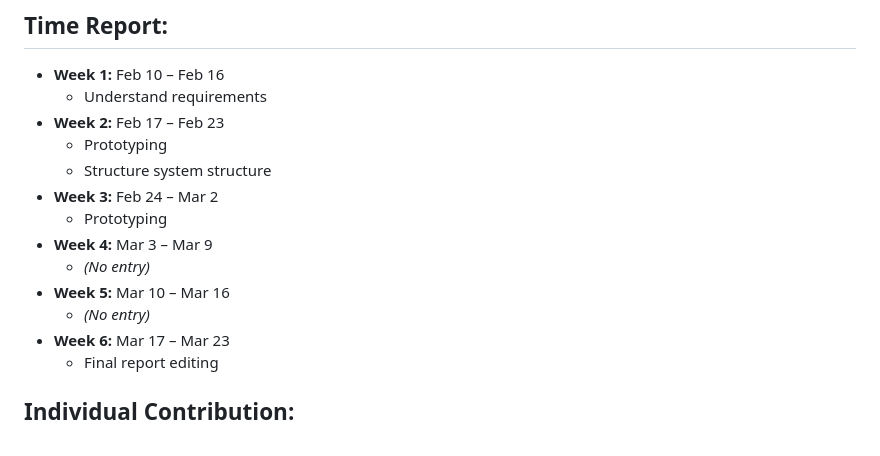
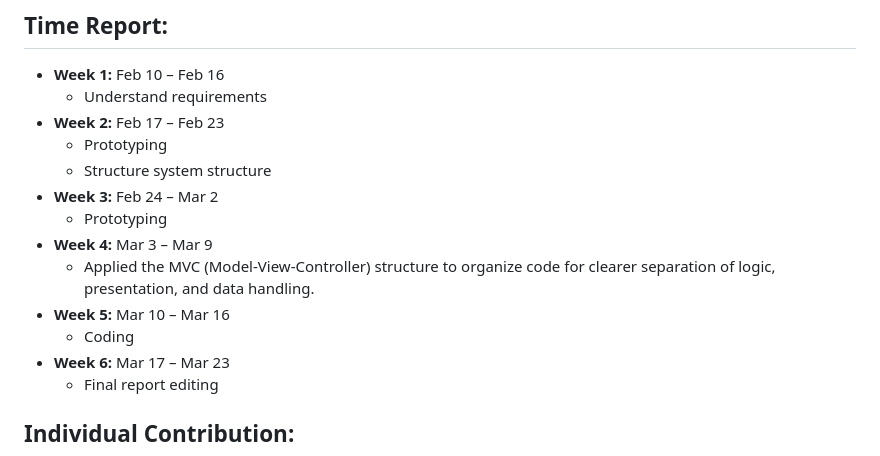
Before and after one commit to sharon1003/User_Interface_2025, a Markdown page: README.md, the part around the change. Rendered like a GitHub page.

```diff
--- a/README.md
+++ b/README.md
@@ -65,9 +65,9 @@ External Libraries:
 - **Week 3:** Feb 24 – Mar 2
   - Prototyping
 - **Week 4:** Mar 3 – Mar 9
-  - _(No entry)_
+  - Applied the MVC (Model-View-Controller) structure to organize code for clearer separation of logic, presentation, and data handling.
 - **Week 5:** Mar 10 – Mar 16
-  - _(No entry)_
+  - Coding
 - **Week 6:** Mar 17 – Mar 23
   - Final report editing
 
```
